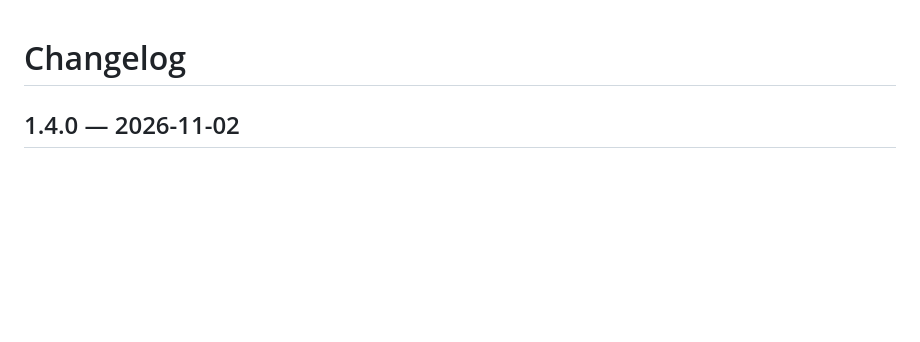
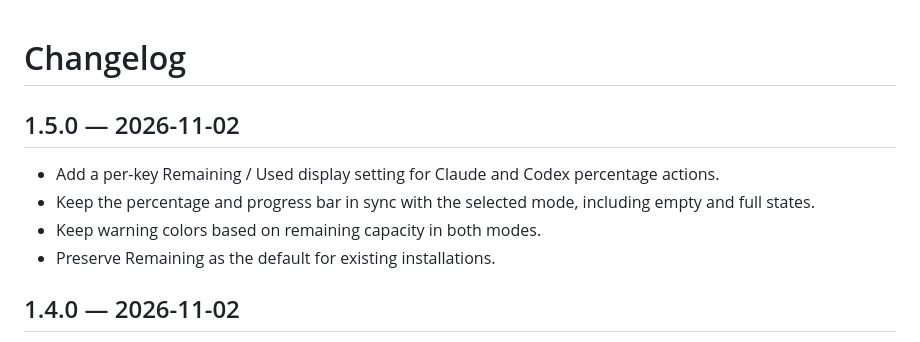
Before and after one commit to Astakhoff/stream_deck_claude_codex_usage, a Markdown page: CHANGELOG.md, the part around the change. GitHub-like rendering; blank space fills up the shorter version.

```diff
--- a/CHANGELOG.md
+++ b/CHANGELOG.md
@@ -1,4 +1,11 @@
 # Changelog
+
+## 1.5.0 — 2026-11-02
+
+- Add a per-key Remaining / Used display setting for Claude and Codex percentage actions.
+- Keep the percentage and progress bar in sync with the selected mode, including empty and full states.
+- Keep warning colors based on remaining capacity in both modes.
+- Preserve Remaining as the default for existing installations.
 
 ## 1.4.0 — 2026-11-02
 
```
Also changed, not shown: README.md (+5 -3 lines), docs/INSTALLATION.md (+1 -1 lines), docs/images/weekly-percent-modes-preview.png (added), 9 other files.
